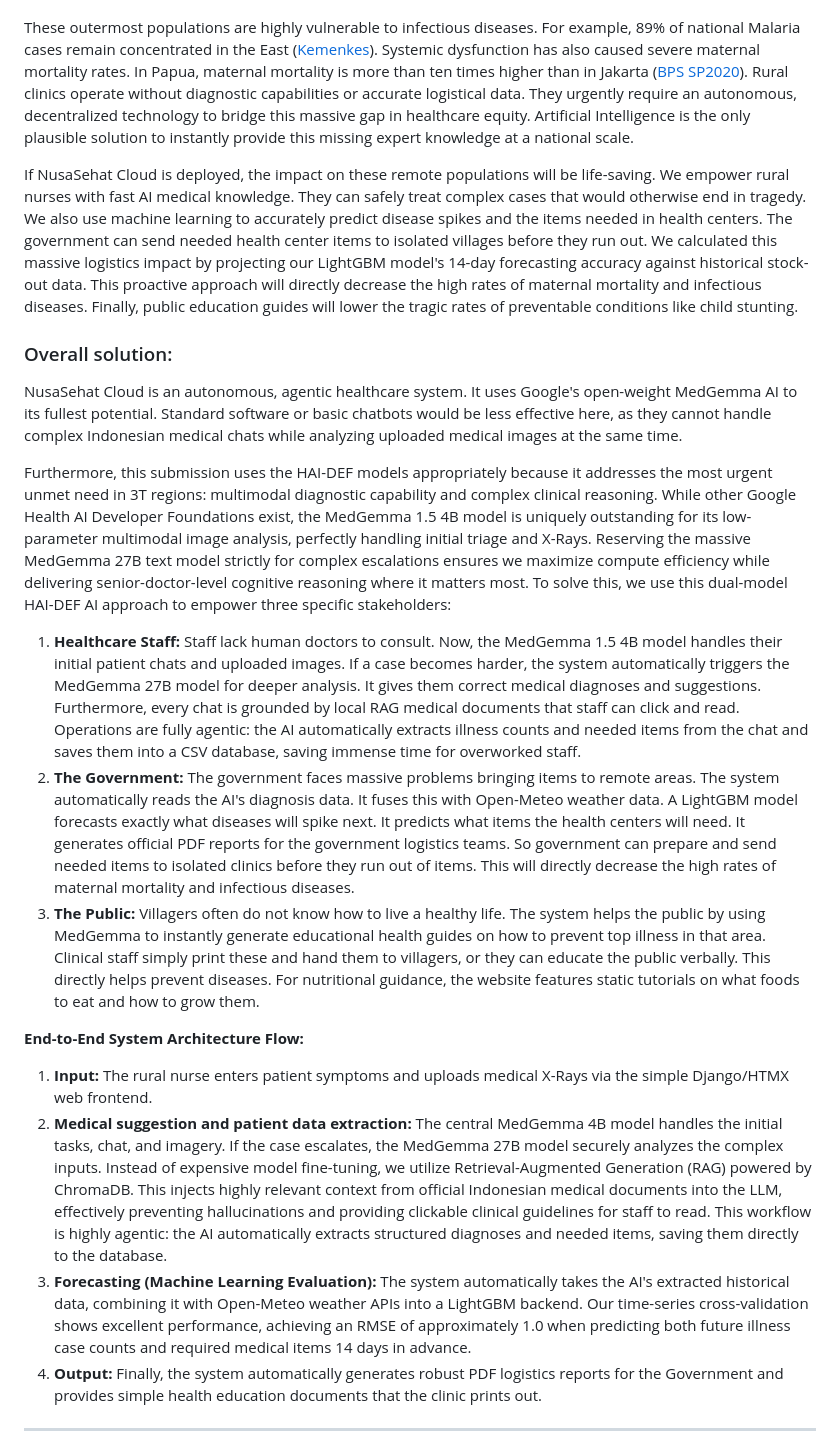
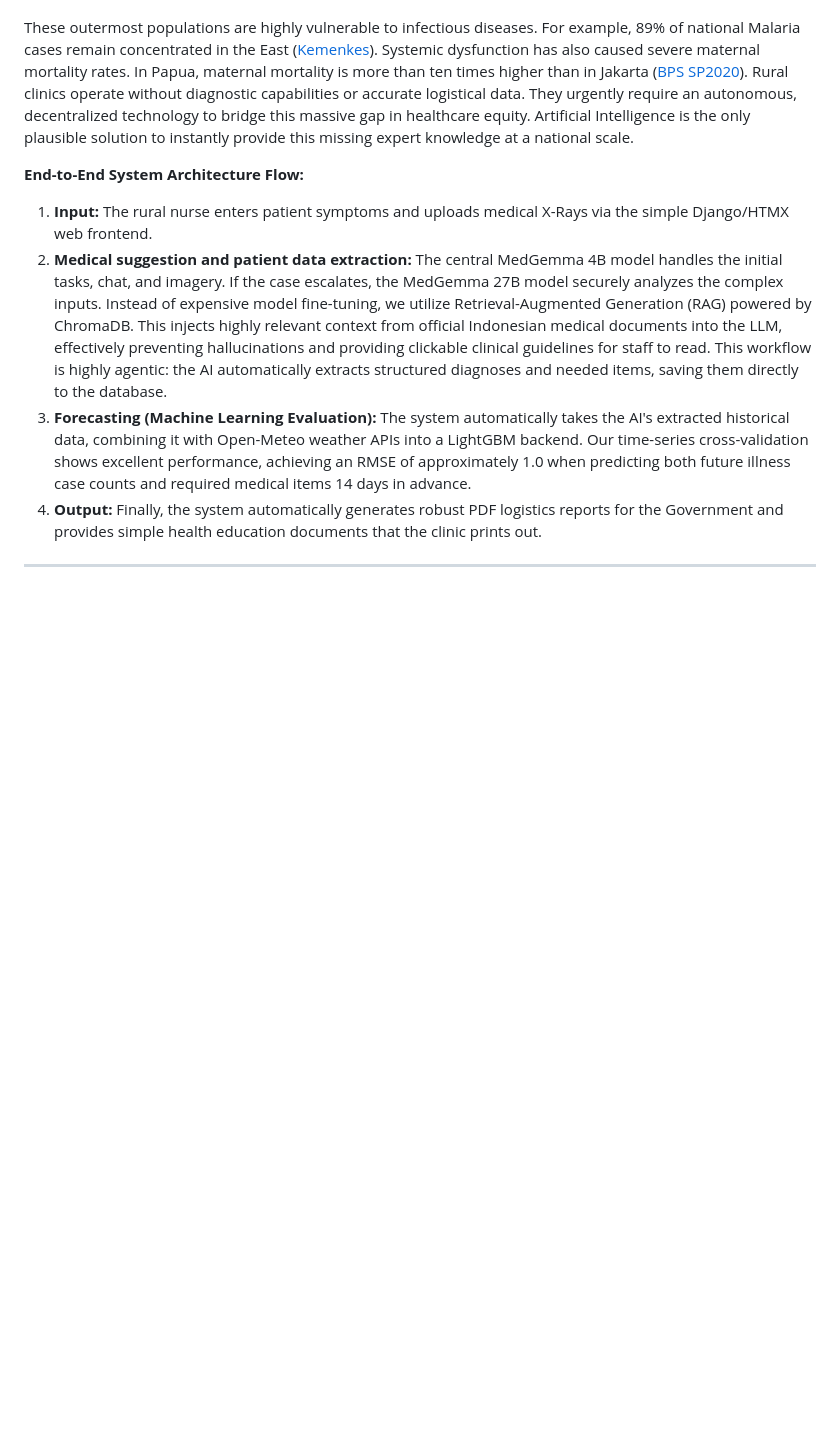
Before and after one commit to PetraWLeka/nusasehat_web, a Markdown page: README.md, the part around the change. Rendered like a GitHub page; blank space fills up the shorter version.

Commit message:
Revise README to streamline healthcare solution details
Removed sections discussing NusaSehat Cloud's impact, overall solution, and end-to-end system architecture flow. Streamlined content for clarity and focus on the healthcare challenges in Indonesia.

```diff
--- a/README.md
+++ b/README.md
@@ -20,18 +20,7 @@ Indonesia faces a severe "double burden of disease." Urban centers battle lifest
 
 These outermost populations are highly vulnerable to infectious diseases. For example, 89% of national Malaria cases remain concentrated in the East ([Kemenkes](https://kemkes.go.id/eng/tahun-ini-5-provinsi-dan-9-kabupaten-kota-berhasil-eliminasi-malaria)). Systemic dysfunction has also caused severe maternal mortality rates. In Papua, maternal mortality is more than ten times higher than in Jakarta ([BPS SP2020](https://www.bps.go.id/id/statistics-table/1/MjIxOSMx/angka-kematian-ibu-aki-maternal-mortality-rate-mmr-hasil-long-form-sp2020-menurut-provinsi-2020.html)). Rural clinics operate without diagnostic capabilities or accurate logistical data. They urgently require an autonomous, decentralized technology to bridge this massive gap in healthcare equity. Artificial Intelligence is the only plausible solution to instantly provide this missing expert knowledge at a national scale.
 
-If NusaSehat Cloud is deployed, the impact on these remote populations will be life-saving. We empower rural nurses with fast AI medical knowledge. They can safely treat complex cases that would otherwise end in tragedy. We also use machine learning to accurately predict disease spikes and the items needed in health centers. The government can send needed health center items to isolated villages before they run out. We calculated this massive logistics impact by projecting our LightGBM model's 14-day forecasting accuracy against historical stock-out data. This proactive approach will directly decrease the high rates of maternal mortality and infectious diseases. Finally, public education guides will lower the tragic rates of preventable conditions like child stunting.
 
-
-
-### Overall solution:
-NusaSehat Cloud is an autonomous, agentic healthcare system. It uses Google's open-weight MedGemma AI to its fullest potential. Standard software or basic chatbots would be less effective here, as they cannot handle complex Indonesian medical chats while analyzing uploaded medical images at the same time.
-
-Furthermore, this submission uses the HAI-DEF models appropriately because it addresses the most urgent unmet need in 3T regions: multimodal diagnostic capability and complex clinical reasoning. While other Google Health AI Developer Foundations exist, the MedGemma 1.5 4B model is uniquely outstanding for its low-parameter multimodal image analysis, perfectly handling initial triage and X-Rays. Reserving the massive MedGemma 27B text model strictly for complex escalations ensures we maximize compute efficiency while delivering senior-doctor-level cognitive reasoning where it matters most. To solve this, we use this dual-model HAI-DEF AI approach to empower three specific stakeholders:
-
-1. **Healthcare Staff:** Staff lack human doctors to consult. Now, the MedGemma 1.5 4B model handles their initial patient chats and uploaded images. If a case becomes harder, the system automatically triggers the MedGemma 27B model for deeper analysis. It gives them correct medical diagnoses and suggestions. Furthermore, every chat is grounded by local RAG medical documents that staff can click and read. Operations are fully agentic: the AI automatically extracts illness counts and needed items from the chat and saves them into a CSV database, saving immense time for overworked staff.
-2. **The Government:** The government faces massive problems bringing items to remote areas. The system automatically reads the AI's diagnosis data. It fuses this with Open-Meteo weather data. A LightGBM model forecasts exactly what diseases will spike next. It predicts what items the health centers will need. It generates official PDF reports for the government logistics teams. So government can prepare and send needed items to isolated clinics before they run out of items. This will directly decrease the high rates of maternal mortality and infectious diseases.
-3. **The Public:** Villagers often do not know how to live a healthy life. The system helps the public by using MedGemma to instantly generate educational health guides on how to prevent top illness in that area. Clinical staff simply print these and hand them to villagers, or they can educate the public verbally. This directly helps prevent diseases. For nutritional guidance, the website features static tutorials on what foods to eat and how to grow them.
 
 
 
```
